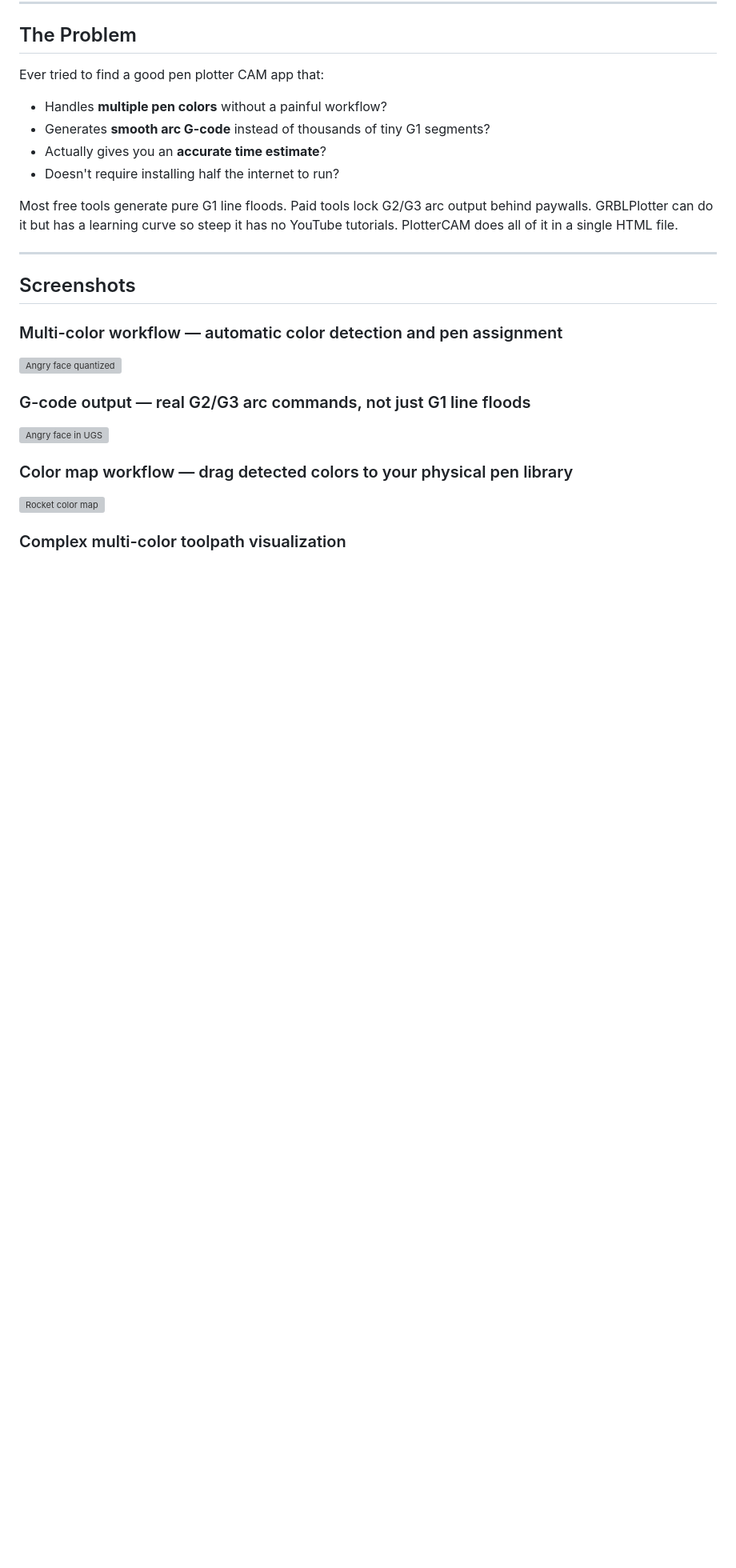
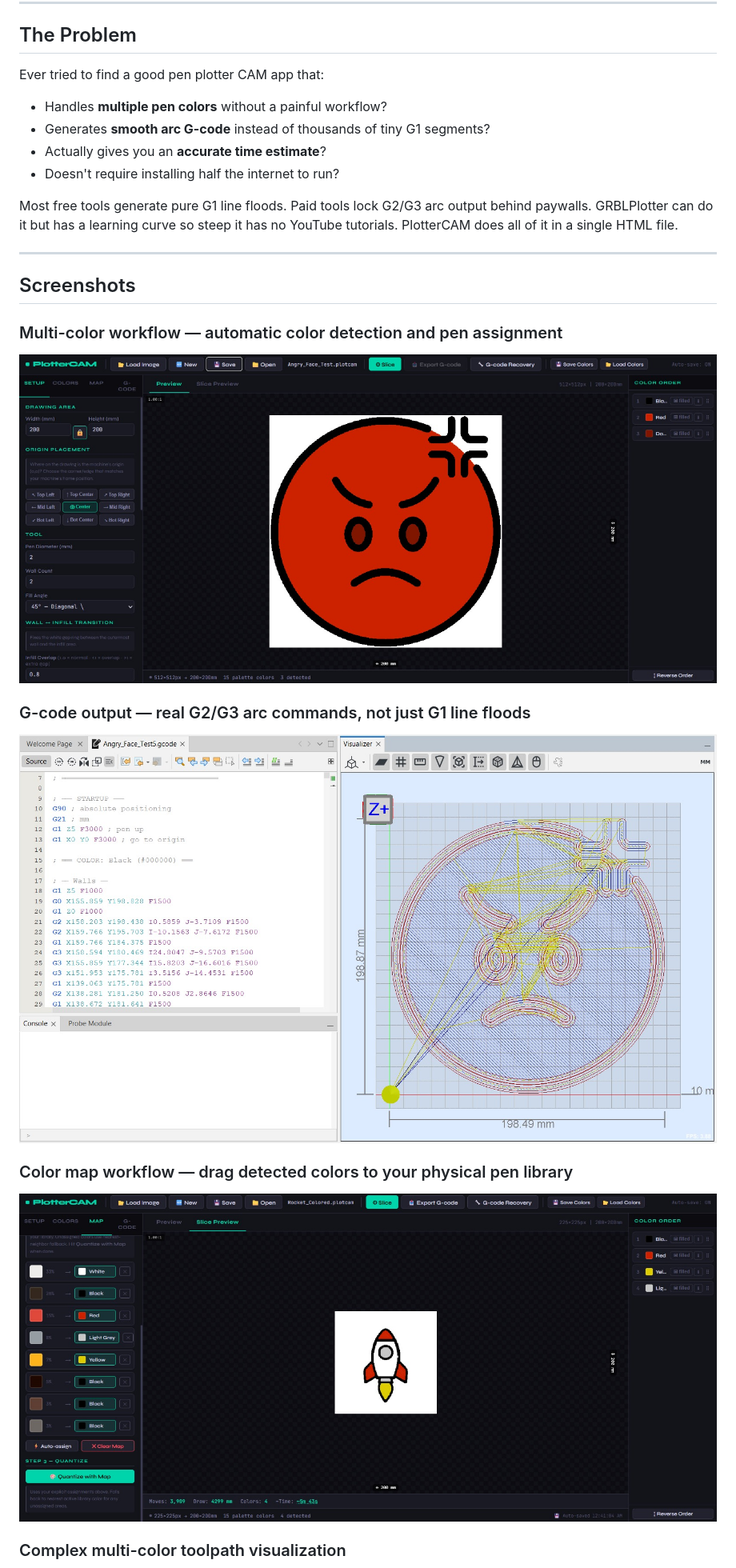
Before and after one commit to Saryps/PlotterCAM, a Markdown page: README.md, the part around one of its changes. Shown at 80% size. Rendered like a GitHub page; blank space fills up the shorter version; grey boxes are pictures that could not be loaded.

```diff
--- a/README.md
+++ b/README.md
@@ -22,12 +22,12 @@ Most free tools generate pure G1 line floods. Paid tools lock G2/G3 arc output b
 ## Screenshots
 
 ### Multi-color workflow — automatic color detection and pen assignment
-![Angry face quantized](screenshots/angry_face_quantized.png)
+![Angry face quantized](angry_face_quantized.png)
 
 ### G-code output — real G2/G3 arc commands, not just G1 line floods
-![Angry face in UGS](screenshots/angry_face_ugs.png)
+![Angry face in UGS](angry_face_ugs.png)
 
 ### Color map workflow — drag detected colors to your physical pen library
-![Rocket color map](screenshots/rocket_colormap.png)
+![Rocket color map](rocket_colormap.png)
 
 ### Complex multi-color toolpath visualization
```
Also changed, not shown: other parts of README.md (+1 -1 lines).
